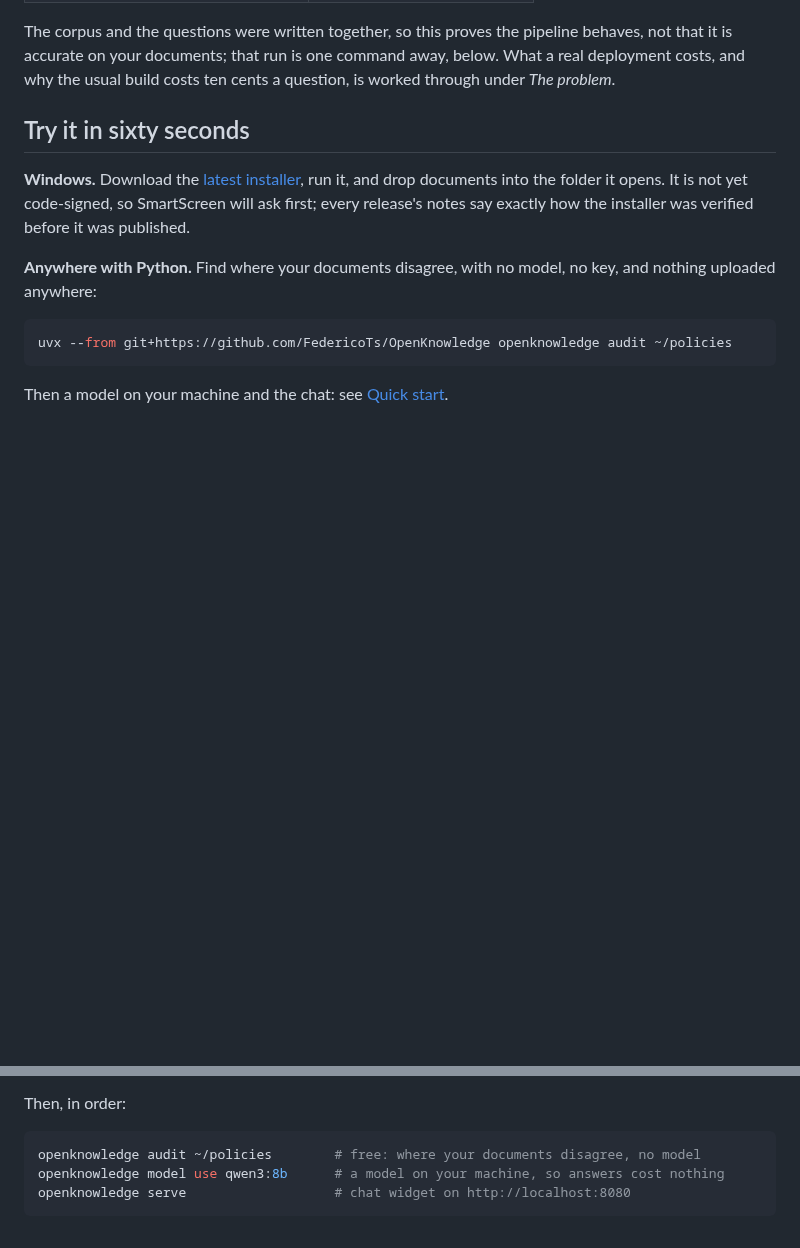
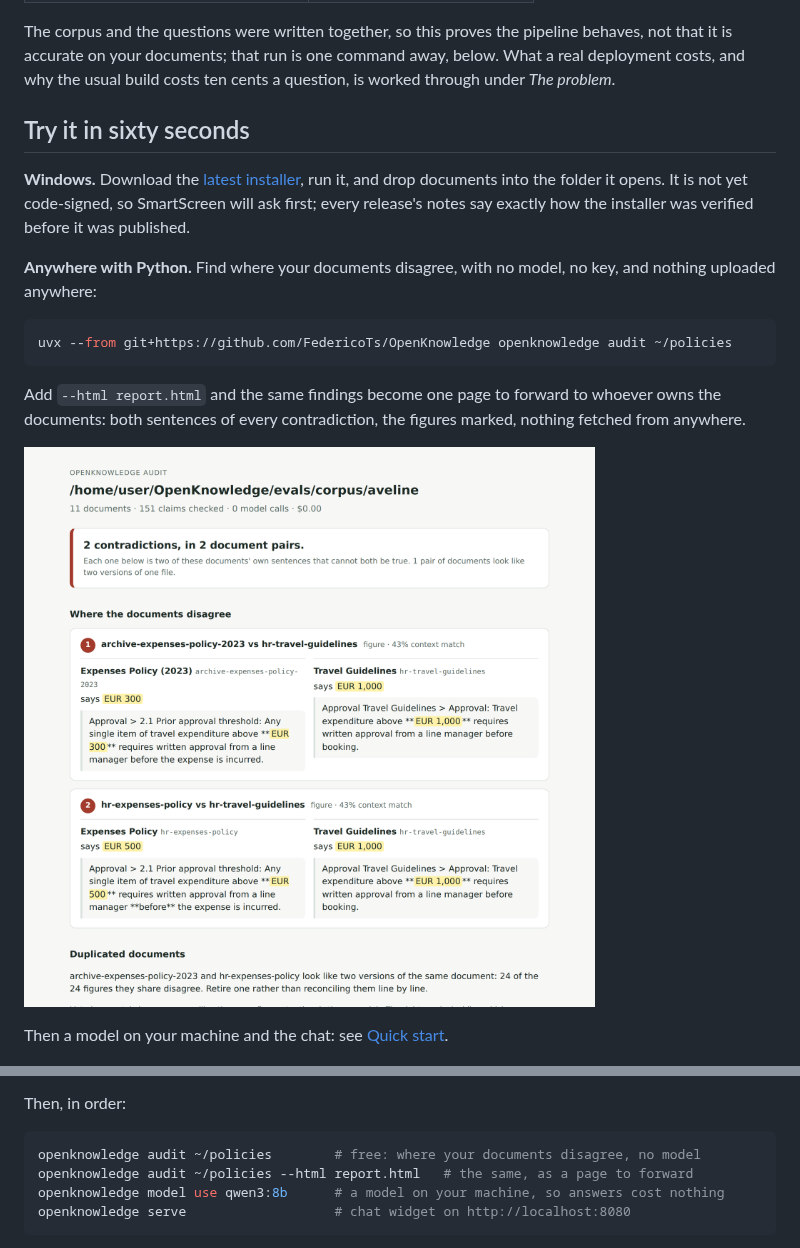
Before and after one commit to FedericoTs/OpenKnowledge, a Markdown page: README.md, 2 parts joined by grey strips. GitHub-like rendering; pictures changed too: docs/images/audit.png (added); blank space fills up the shorter version.

````diff
--- a/README.md
+++ b/README.md
@@ -41,6 +41,12 @@ nothing uploaded anywhere:
 ```bash
 uvx --from git+https://github.com/FedericoTs/OpenKnowledge openknowledge audit ~/policies
 ```
+
+Add `--html report.html` and the same findings become one page to forward to whoever
+owns the documents: both sentences of every contradiction, the figures marked, nothing
+fetched from anywhere.
+
+![An audit of eleven policy documents: two contradictions, each shown as the two sentences that cannot both be true, and one pair of documents that are two versions of the same file](https://raw.githubusercontent.com/FedericoTs/OpenKnowledge/HEAD/docs/images/audit.png)
 
 Then a model on your machine and the chat: see [Quick start](#quick-start).
 
@@ -463,6 +469,7 @@ Then, in order:
 
 ```bash
 openknowledge audit ~/policies        # free: where your documents disagree, no model
+openknowledge audit ~/policies --html report.html   # the same, as a page to forward
 openknowledge model use qwen3:8b      # a model on your machine, so answers cost nothing
 openknowledge serve                   # chat widget on http://localhost:8080
 ```
````
Also changed, not shown: docs/LOCAL-SETUP.md (+1 -0 lines), 5 other files.
